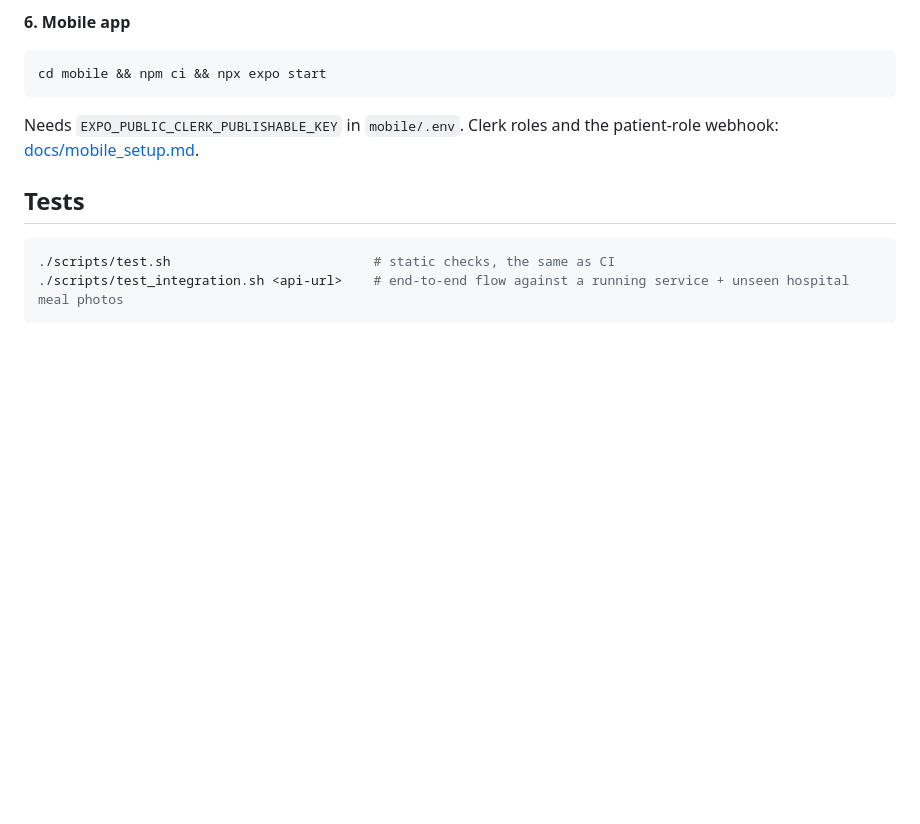
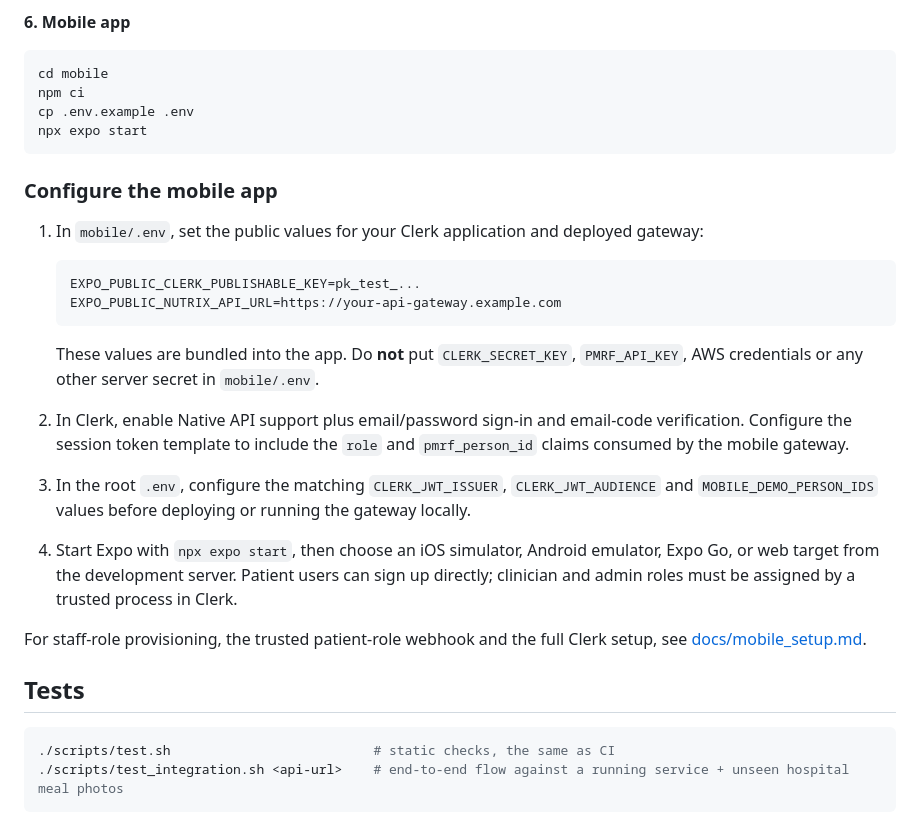
Before and after one commit to doublehan2023/Nutrix, a Markdown page: README.md, the part around one of its changes. GitHub-like rendering; blank space fills up the shorter version.

````diff
--- a/README.md
+++ b/README.md
@@ -117,10 +169,35 @@ study dates. The app makes the same call through the API: [docs/api.md](docs/api
 **6. Mobile app**
 
 ```bash
-cd mobile && npm ci && npx expo start
+cd mobile
+npm ci
+cp .env.example .env
+npx expo start
 ```
 
-Needs `EXPO_PUBLIC_CLERK_PUBLISHABLE_KEY` in `mobile/.env`. Clerk roles and the patient-role webhook:
+### Configure the mobile app
+
+1. In `mobile/.env`, set the public values for your Clerk application and deployed gateway:
+
+   ```env
+   EXPO_PUBLIC_CLERK_PUBLISHABLE_KEY=pk_test_...
+   EXPO_PUBLIC_NUTRIX_API_URL=https://your-api-gateway.example.com
+   ```
+
+   These values are bundled into the app. Do **not** put `CLERK_SECRET_KEY`, `PMRF_API_KEY`, AWS credentials or any
+   other server secret in `mobile/.env`.
+
+2. In Clerk, enable Native API support plus email/password sign-in and email-code verification. Configure the session
+   token template to include the `role` and `pmrf_person_id` claims consumed by the mobile gateway.
+
+3. In the root `.env`, configure the matching `CLERK_JWT_ISSUER`, `CLERK_JWT_AUDIENCE` and
+   `MOBILE_DEMO_PERSON_IDS` values before deploying or running the gateway locally.
+
+4. Start Expo with `npx expo start`, then choose an iOS simulator, Android emulator, Expo Go, or web target from the
+   development server. Patient users can sign up directly; clinician and admin roles must be assigned by a trusted
+   process in Clerk.
+
+For staff-role provisioning, the trusted patient-role webhook and the full Clerk setup, see
 [docs/mobile_setup.md](docs/mobile_setup.md).
 
 ## Tests
````
Also changed, not shown: other parts of README.md (+52 -0 lines).
